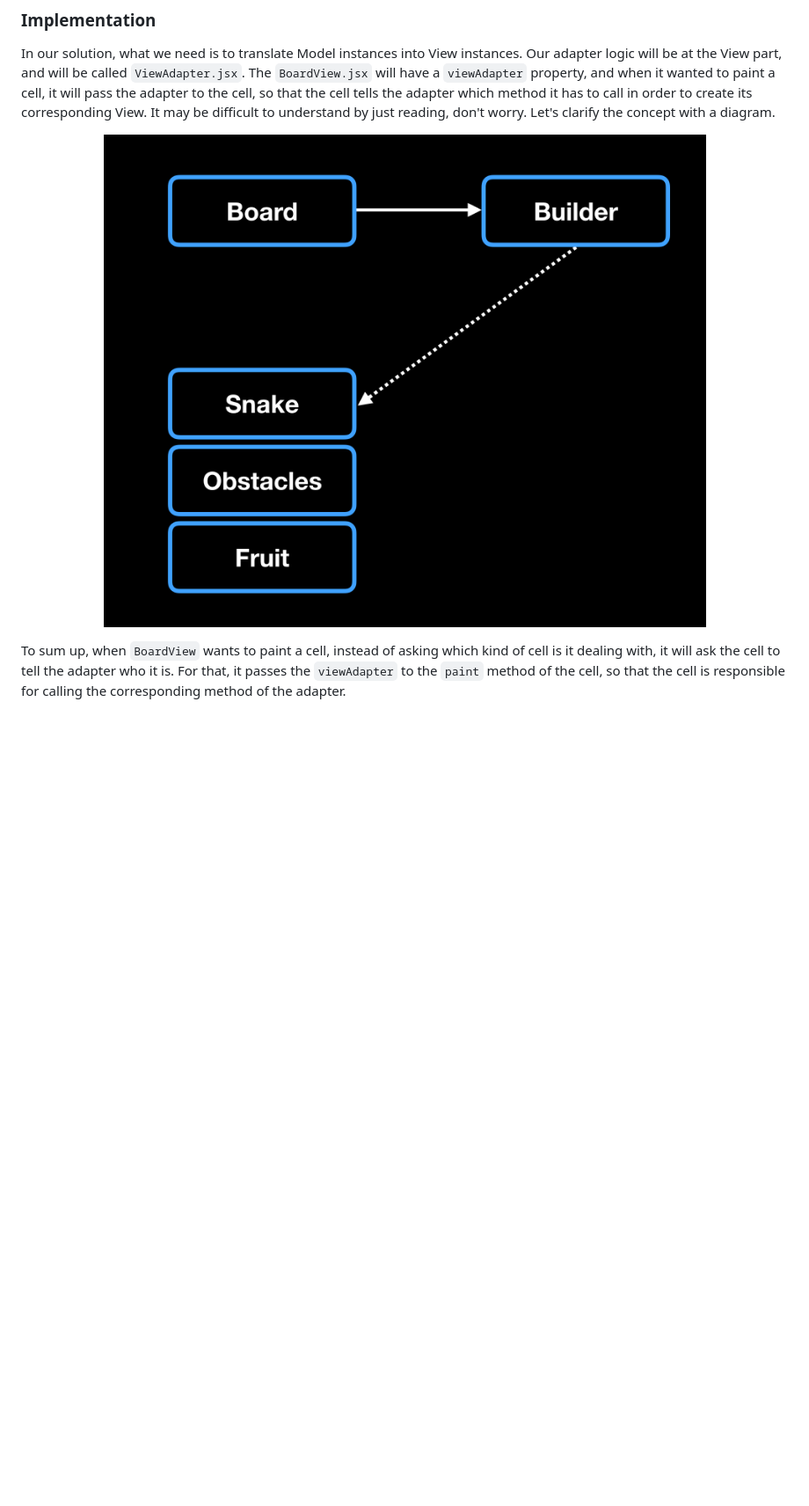
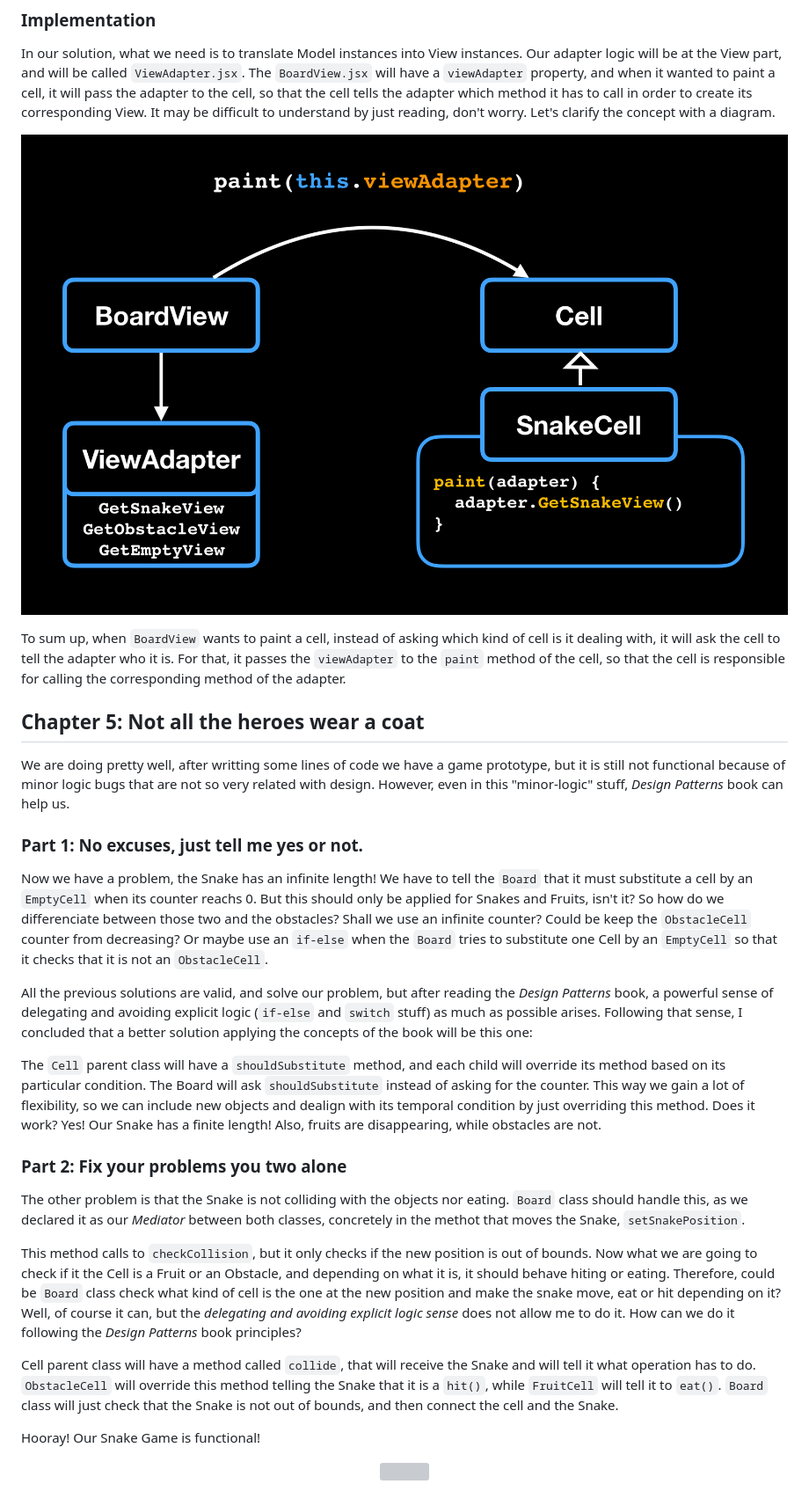
Before and after one commit to baez97/design-patterns-snake, a Markdown page: README.md, the part around the change. Shown at 88% size. Drawn GitHub-style; blank space fills up the shorter version; grey boxes are pictures that could not be loaded.

Commit message:
Delegation and Explicit Logic: Snake length and Collisions are handled

```diff
--- a/README.md
+++ b/README.md
@@ -208,7 +208,30 @@ Why should I use it? Well, when I wanted to change the object I want to communic
 In our solution, what we need is to translate Model instances into View instances. Our adapter logic will be at the View part, and will be called `ViewAdapter.jsx`. The `BoardView.jsx` will have a `viewAdapter` property, and when it wanted to paint a cell, it will pass the adapter to the cell, so that the cell tells the adapter which method it has to call in order to create its corresponding View. It may be difficult to understand by just reading, don't worry. Let's clarify the concept with a diagram.
 
 <p align="center">
-  <img src="https://github.com/baez97/design-patterns-snake/blob/master/images/6-Builder.png"/>
+  <img src="https://github.com/baez97/design-patterns-snake/blob/master/images/7-Adapter.png"/>
 </p>
 
 To sum up, when `BoardView` wants to paint a cell, instead of asking which kind of cell is it dealing with, it will ask the cell to tell the adapter who it is. For that, it passes the `viewAdapter` to the `paint` method of the cell, so that the cell is responsible for calling the corresponding method of the adapter.
+
+## Chapter 5: Not all the heroes wear a coat
+We are doing pretty well, after writting some lines of code we have a game prototype, but it is still not functional because of minor logic bugs that are not so very related with design. However, even in this "minor-logic" stuff, _Design Patterns_ book can help us.
+
+### Part 1: No excuses, just tell me yes or not.
+Now we have a problem, the Snake has an infinite length! We have to tell the `Board` that it must substitute a cell by an `EmptyCell` when its counter reachs 0. But this should only be applied for Snakes and Fruits, isn't it? So how do we differenciate between those two and the obstacles? Shall we use an infinite counter? Could be keep the `ObstacleCell` counter from decreasing? Or maybe use an `if-else` when the `Board` tries to substitute one Cell by an `EmptyCell` so that it checks that it is not an `ObstacleCell`.
+
+All the previous solutions are valid, and solve our problem, but after reading the _Design Patterns_ book, a powerful sense of delegating and avoiding explicit logic (`if-else` and `switch` stuff) as much as possible arises. Following that sense, I concluded that a better solution applying the concepts of the book will be this one:
+
+The `Cell` parent class will have a `shouldSubstitute` method, and each child will override its method based on its particular condition. The Board will ask `shouldSubstitute` instead of asking for the counter. This way we gain a lot of flexibility, so we can include new objects and dealign with its temporal condition by just overriding this method. Does it work? Yes! Our Snake has a finite length! Also, fruits are disappearing, while obstacles are not.
+
+### Part 2: Fix your problems you two alone
+The other problem is that the Snake is not colliding with the objects nor eating. `Board` class should handle this, as we declared it as our _Mediator_ between both classes, concretely in the methot that moves the Snake, `setSnakePosition`.
+
+This method calls to `checkCollision`, but it only checks if the new position is out of bounds. Now what we are going to check if it the Cell is a Fruit or an Obstacle, and depending on what it is, it should behave hiting or eating. Therefore, could be `Board` class check what kind of cell is the one at the new position and make the snake move, eat or hit depending on it? Well, of course it can, but the _delegating and avoiding explicit logic sense_ does not allow me to do it. How can we do it following the _Design Patterns_ book principles?
+
+Cell parent class will have a method called `collide`, that will receive the Snake and will tell it what operation has to do. `ObstacleCell` will override this method telling the Snake that it is a `hit()`, while `FruitCell` will tell it to `eat()`. `Board` class will just check that the Snake is not out of bounds, and then connect the cell and the Snake.
+
+Hooray! Our Snake Game is functional!
+
+<p align="center">
+  <img src="https://github.com/baez97/design-patterns-snake/blob/master/images/8-Prototype.png"/>
+</p>
```
Also changed, not shown: images/8-Prototype.gif (added), 6 other files.
